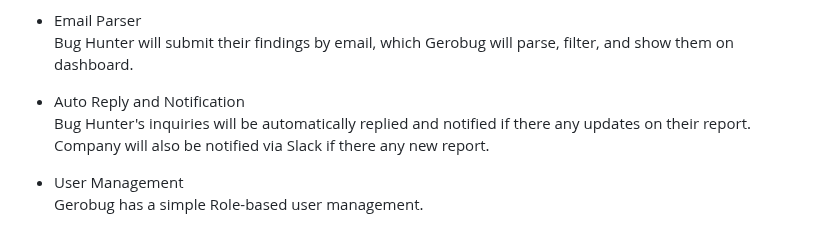
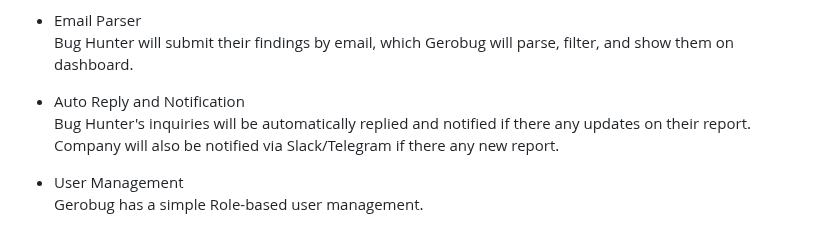
Before and after one commit to gerosecurity/gerobug, a Markdown page: README.md, the part around the change. Drawn GitHub-style.

```diff
--- a/README.md
+++ b/README.md
@@ -49,7 +49,7 @@ Bug Hunter will submit their findings by email, which Gerobug will parse, filter
 
 - Auto Reply and Notification<br>
 Bug Hunter's inquiries will be automatically replied and notified if there any updates on their report.<br>
-Company will also be notified via Slack if there any new report.
+Company will also be notified via Slack/Telegram if there any new report.
 
 - User Management<br>
 Gerobug has a simple Role-based user management.
```
